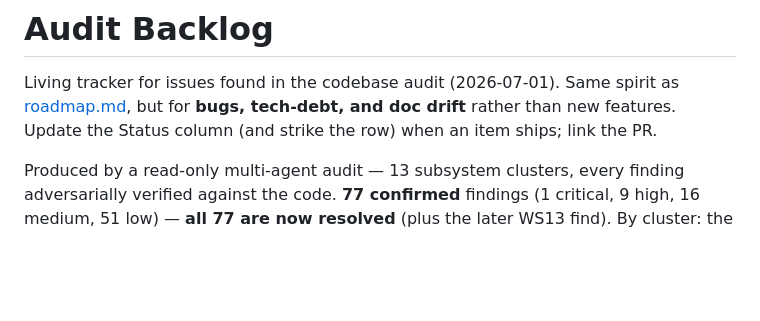
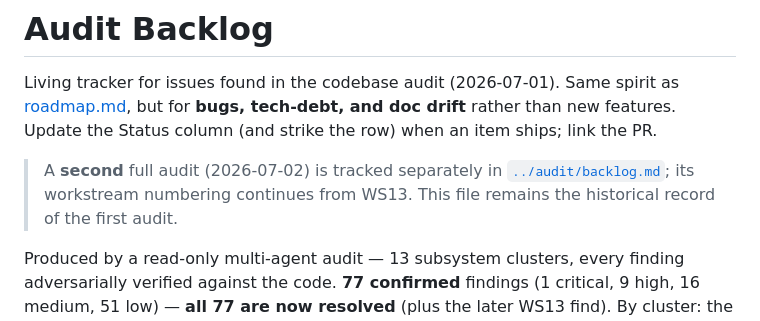
Before and after one commit to davidcristian/HeadStart, a Markdown page: docs/audit-backlog.md, the part around the change. Rendered like a GitHub page; blank space fills up the shorter version.

Commit message:
docs: link the 2026-07 codebase review from the docs map

```diff
--- a/docs/audit-backlog.md
+++ b/docs/audit-backlog.md
@@ -3,6 +3,10 @@
 Living tracker for issues found in the codebase audit (2026-07-01). Same spirit as
 [roadmap.md](roadmap.md), but for **bugs, tech-debt, and doc drift** rather than new
 features. Update the Status column (and strike the row) when an item ships; link the PR.
+
+> A **second** full audit (2026-07-02) is tracked separately in
+> [`../audit/backlog.md`](../audit/backlog.md); its workstream numbering continues from WS13.
+> This file remains the historical record of the first audit.
 
 Produced by a read-only multi-agent audit — 13 subsystem clusters, every finding
 adversarially verified against the code. **77 confirmed** findings (1 critical, 9 high,
```
